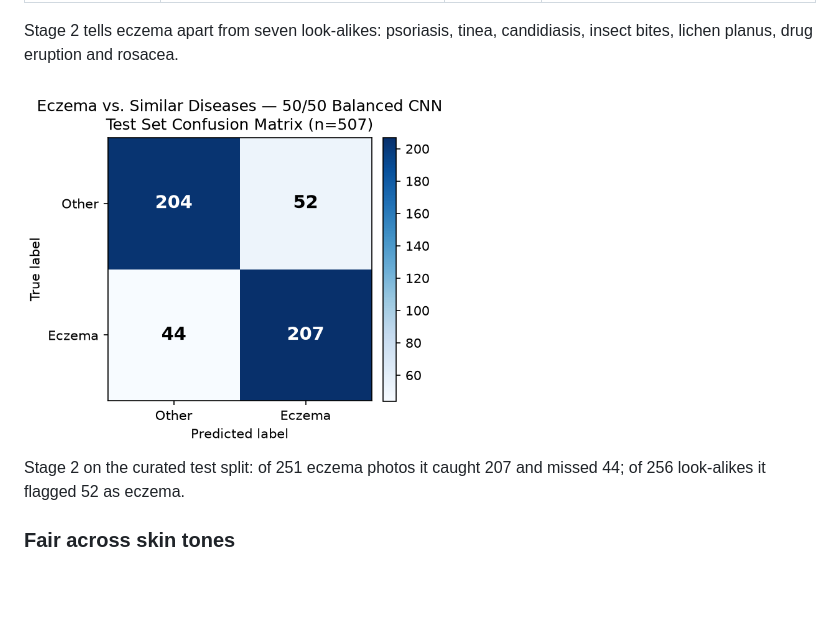
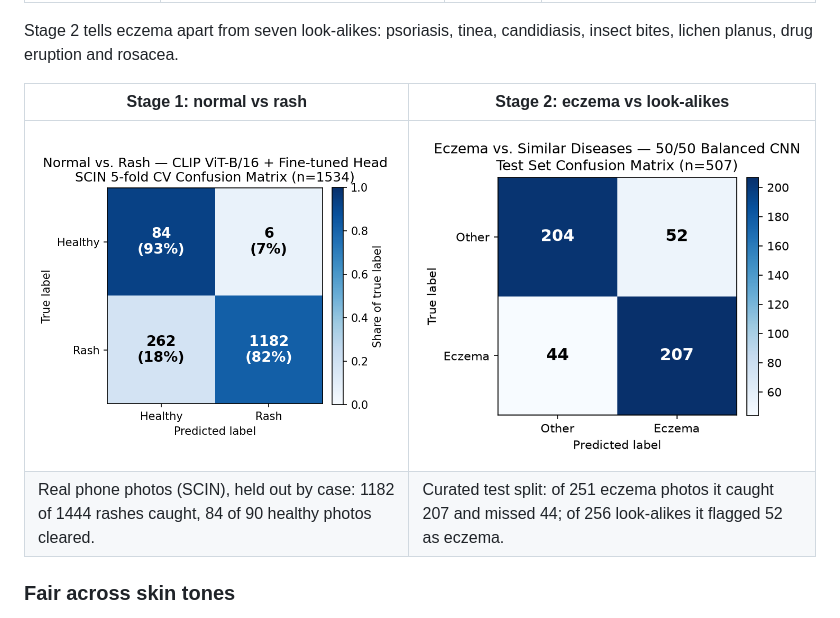
Before and after one commit to Lilac-dot/DermEdge, a Markdown page: README.md, the part around the change. Rendered like a GitHub page; pictures changed too: docs/stage1_confusion_matrix.png (added); blank space fills up the shorter version.

Commit message:
Add the stage 1 confusion matrix beside stage 2 in the README
Co-Authored-By: Claude Opus 5.5 <noreply@anthropic.com>

```diff
--- a/README.md
+++ b/README.md
@@ -32,9 +32,10 @@ GSR wristband + moisture patch ─► stress, hydration, night scratching ──
 
 Stage 2 tells eczema apart from seven look-alikes: psoriasis, tinea, candidiasis, insect bites, lichen planus, drug eruption and rosacea.
 
-<img src="docs/stage2_confusion_matrix.png" width="420" alt="Stage 2 confusion matrix on the 507-image test split: 204 look-alikes and 207 eczema correct, 52 false eczema, 44 missed eczema">
-
-Stage 2 on the curated test split: of 251 eczema photos it caught 207 and missed 44; of 256 look-alikes it flagged 52 as eczema.
+| Stage 1: normal vs rash | Stage 2: eczema vs look-alikes |
+|---|---|
+| <img src="docs/stage1_confusion_matrix.png" width="400" alt="Stage 1 confusion matrix, SCIN 5-fold CV: 84 of 90 healthy cleared, 1182 of 1444 rashes caught"> | <img src="docs/stage2_confusion_matrix.png" width="400" alt="Stage 2 confusion matrix on the 507-image test split: 204 look-alikes and 207 eczema correct, 52 false eczema, 44 missed eczema"> |
+| Real phone photos (SCIN), held out by case: 1182 of 1444 rashes caught, 84 of 90 healthy photos cleared. | Curated test split: of 251 eczema photos it caught 207 and missed 44; of 256 look-alikes it flagged 52 as eczema. |
 
 ### Fair across skin tones
 At one shared threshold, the rash screen caught 84% of rashes on Fitzpatrick I–IV but only 67% on V–VI, even though it ranked them almost as well (AUC 0.91 vs 0.93). Choosing your skin type applies a calibrated threshold, which brings V–VI to **83%**. Details: `experiments/clip_rash_head/summary.json`.
```
